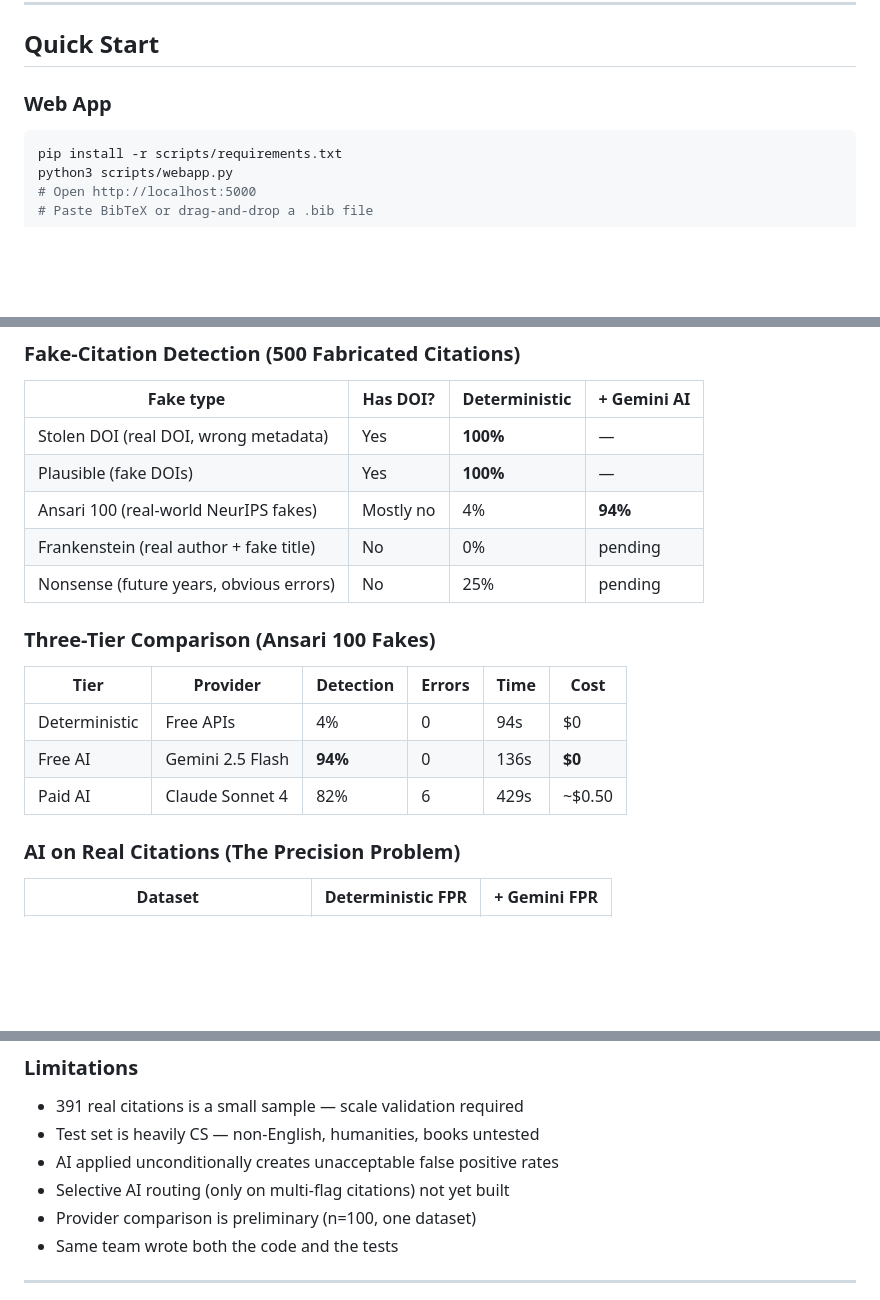
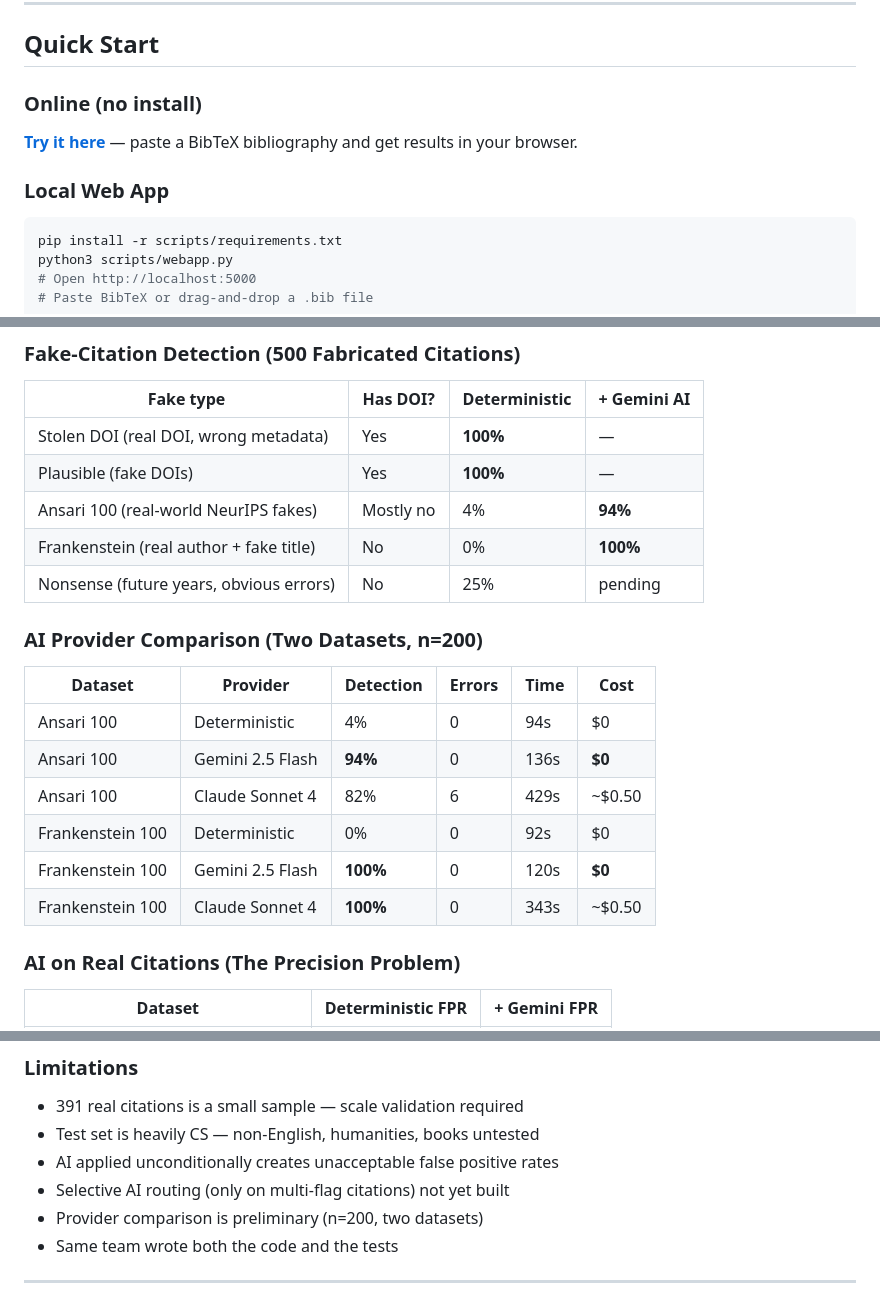
Before and after one commit to OhioMathTeacher/Ohio-Journal-of-School-Mathematics, a Markdown page: README.md, 3 parts joined by grey strips. GitHub-like rendering; blank space fills up the shorter version.

Commit message:
Update README with two-dataset results and online app link
- Add "Try it online" link to Hugging Face Spaces at top
- Add online option to Quick Start section
- Update Frankenstein detection from "pending" to 100% (Gemini)
- Replace single-dataset AI comparison with two-dataset table (n=200)
- Update limitations line to reflect n=200

https://claude.ai/code/session_015MRk1f3tX8Z7jmwfPzhDJD

````diff
--- a/README.md
+++ b/README.md
@@ -81,7 +83,10 @@ deterministic tiers handle the vast majority of cases without AI.
 
 ## Quick Start
 
-### Web App
+### Online (no install)
+**[Try it here](https://ohiomathteacher-citation-validator.hf.space)** — paste a BibTeX bibliography and get results in your browser.
+
+### Local Web App
 ```bash
 pip install -r scripts/requirements.txt
 python3 scripts/webapp.py
@@ -171,16 +176,19 @@ address these gaps.
 | Stolen DOI (real DOI, wrong metadata) | Yes | **100%** | — |
 | Plausible (fake DOIs) | Yes | **100%** | — |
 | Ansari 100 (real-world NeurIPS fakes) | Mostly no | 4% | **94%** |
-| Frankenstein (real author + fake title) | No | 0% | pending |
+| Frankenstein (real author + fake title) | No | 0% | **100%** |
 | Nonsense (future years, obvious errors) | No | 25% | pending |
 
-### Three-Tier Comparison (Ansari 100 Fakes)
+### AI Provider Comparison (Two Datasets, n=200)
 
-| Tier | Provider | Detection | Errors | Time | Cost |
-|------|----------|-----------|--------|------|------|
-| Deterministic | Free APIs | 4% | 0 | 94s | $0 |
-| Free AI | Gemini 2.5 Flash | **94%** | 0 | 136s | **$0** |
-| Paid AI | Claude Sonnet 4 | 82% | 6 | 429s | ~$0.50 |
+| Dataset | Provider | Detection | Errors | Time | Cost |
+|---------|----------|-----------|--------|------|------|
+| Ansari 100 | Deterministic | 4% | 0 | 94s | $0 |
+| Ansari 100 | Gemini 2.5 Flash | **94%** | 0 | 136s | **$0** |
+| Ansari 100 | Claude Sonnet 4 | 82% | 6 | 429s | ~$0.50 |
+| Frankenstein 100 | Deterministic | 0% | 0 | 92s | $0 |
+| Frankenstein 100 | Gemini 2.5 Flash | **100%** | 0 | 120s | **$0** |
+| Frankenstein 100 | Claude Sonnet 4 | **100%** | 0 | 343s | ~$0.50 |
 
 ### AI on Real Citations (The Precision Problem)
 
@@ -205,7 +213,7 @@ general use.
 - Test set is heavily CS — non-English, humanities, books untested
 - AI applied unconditionally creates unacceptable false positive rates
 - Selective AI routing (only on multi-flag citations) not yet built
-- Provider comparison is preliminary (n=100, one dataset)
+- Provider comparison is preliminary (n=200, two datasets)
 - Same team wrote both the code and the tests
 
 ---
````
Also changed, not shown: other parts of README.md (+2 -0 lines).
